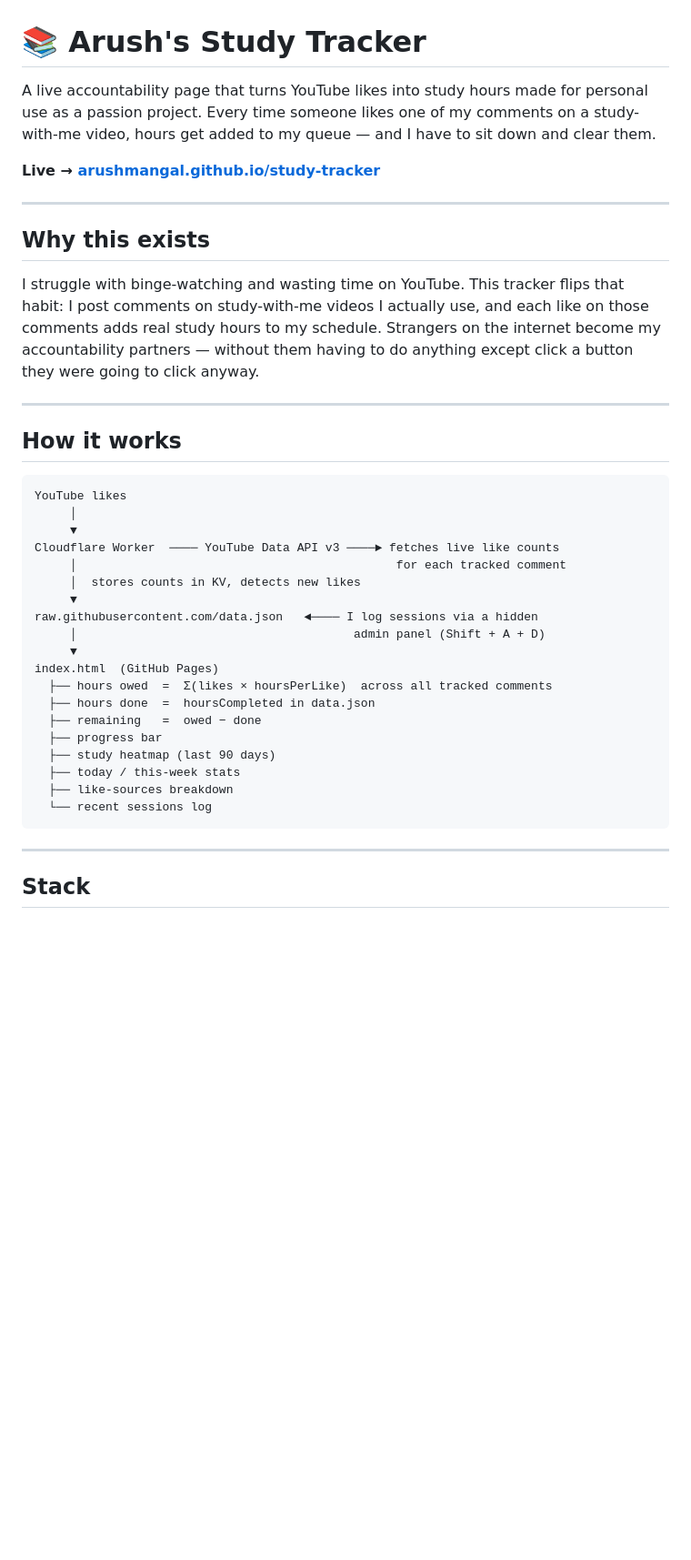
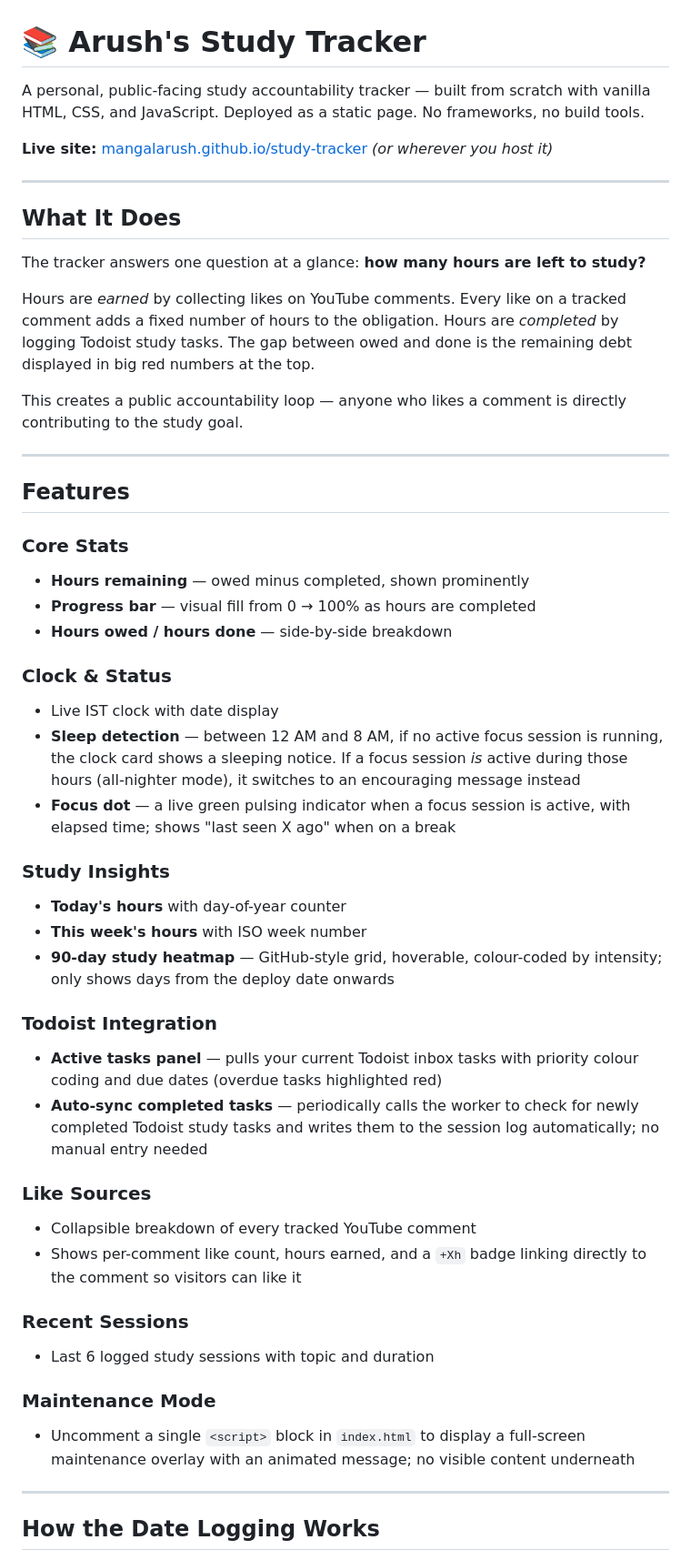
Before and after one commit to arushmangal/study-tracker, a Markdown page: README.md, the part around one of its changes. Shown at 91% size. GitHub-like rendering; blank space fills up the shorter version.

````diff
--- a/README.md
+++ b/README.md
@@ -1,42 +1,53 @@
 # 📚 Arush's Study Tracker
 
-A live accountability page that turns YouTube likes into study hours made for personal use as a passion project. Every time someone likes one of my comments on a study-with-me video, hours get added to my queue — and I have to sit down and clear them.
+A personal, public-facing study accountability tracker — built from scratch with vanilla HTML, CSS, and JavaScript. Deployed as a static page. No frameworks, no build tools.
 
-**Live → [arushmangal.github.io/study-tracker](https://arushmangal.github.io/study-tracker)**
+**Live site:** [mangalarush.github.io/study-tracker](https://mangalarush.github.io/study-tracker) *(or wherever you host it)*
 
 ***
 
-## Why this exists
+## What It Does
 
-I struggle with binge-watching and wasting time on YouTube. This tracker flips that habit: I post comments on study-with-me videos I actually use, and each like on those comments adds real study hours to my schedule. Strangers on the internet become my accountability partners — without them having to do anything except click a button they were going to click anyway.
+The tracker answers one question at a glance: **how many hours are left to study?**
+
+Hours are *earned* by collecting likes on YouTube comments. Every like on a tracked comment adds a fixed number of hours to the obligation. Hours are *completed* by logging Todoist study tasks. The gap between owed and done is the remaining debt displayed in big red numbers at the top.
+
+This creates a public accountability loop — anyone who likes a comment is directly contributing to the study goal.
 
 ***
 
-## How it works
+## Features
 
-```
-YouTube likes
-     │
-     ▼
-Cloudflare Worker  ──── YouTube Data API v3 ────► fetches live like counts
-     │                                             for each tracked comment
-     │  stores counts in KV, detects new likes
-     ▼
-raw.githubusercontent.com/data.json   ◄──── I log sessions via a hidden
-     │                                       admin panel (Shift + A + D)
-     ▼
-index.html  (GitHub Pages)
-  ├── hours owed  =  Σ(likes × hoursPerLike)  across all tracked comments
-  ├── hours done  =  hoursCompleted in data.json
-  ├── remaining   =  owed − done
-  ├── progress bar
-  ├── study heatmap (last 90 days)
-  ├── today / this-week stats
-  ├── like-sources breakdown
-  └── recent sessions log
-```
+### Core Stats
+- **Hours remaining** — owed minus completed, shown prominently
+- **Progress bar** — visual fill from 0 → 100% as hours are completed
+- **Hours owed / hours done** — side-by-side breakdown
+
+### Clock & Status
+- Live IST clock with date display
+- **Sleep detection** — between 12 AM and 8 AM, if no active focus session is running, the clock card shows a sleeping notice. If a focus session *is* active during those hours (all-nighter mode), it switches to an encouraging message instead
+- **Focus dot** — a live green pulsing indicator when a focus session is active, with elapsed time; shows "last seen X ago" when on a break
+
+### Study Insights
+- **Today's hours** with day-of-year counter
+- **This week's hours** with ISO week number
+- **90-day study heatmap** — GitHub-style grid, hoverable, colour-coded by intensity; only shows days from the deploy date onwards
+
+### Todoist Integration
+- **Active tasks panel** — pulls your current Todoist inbox tasks with priority colour coding and due dates (overdue tasks highlighted red)
+- **Auto-sync completed tasks** — periodically calls the worker to check for newly completed Todoist study tasks and writes them to the session log automatically; no manual entry needed
+
+### Like Sources
+- Collapsible breakdown of every tracked YouTube comment
+- Shows per-comment like count, hours earned, and a `+Xh` badge linking directly to the comment so visitors can like it
+
+### Recent Sessions
+- Last 6 logged study sessions with topic and duration
+
+### Maintenance Mode
+- Uncomment a single `<script>` block in `index.html` to display a full-screen maintenance overlay with an animated message; no visible content underneath
 
 ***
 
-## Stack
+## How the Date Logging Works
 
````
Also changed, not shown: other parts of README.md (+61 -66 lines).
